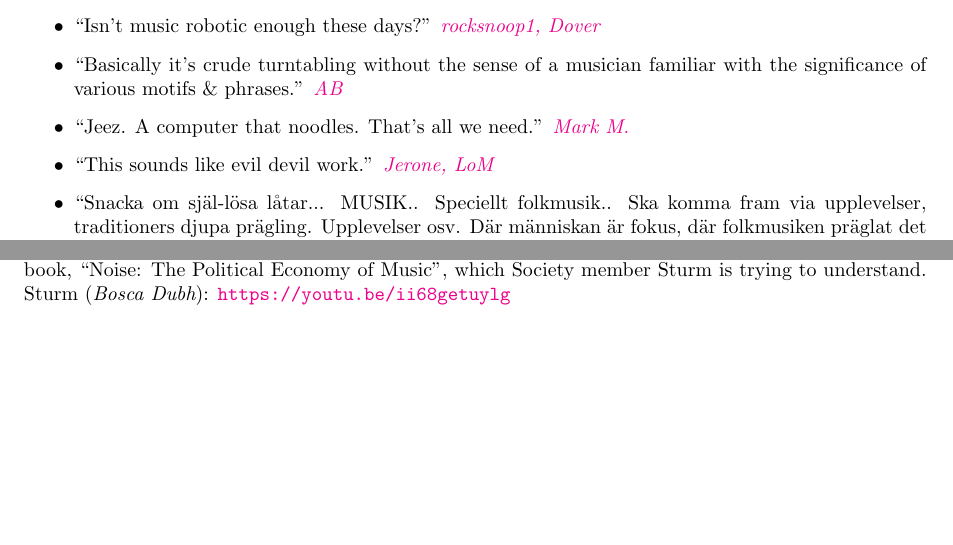
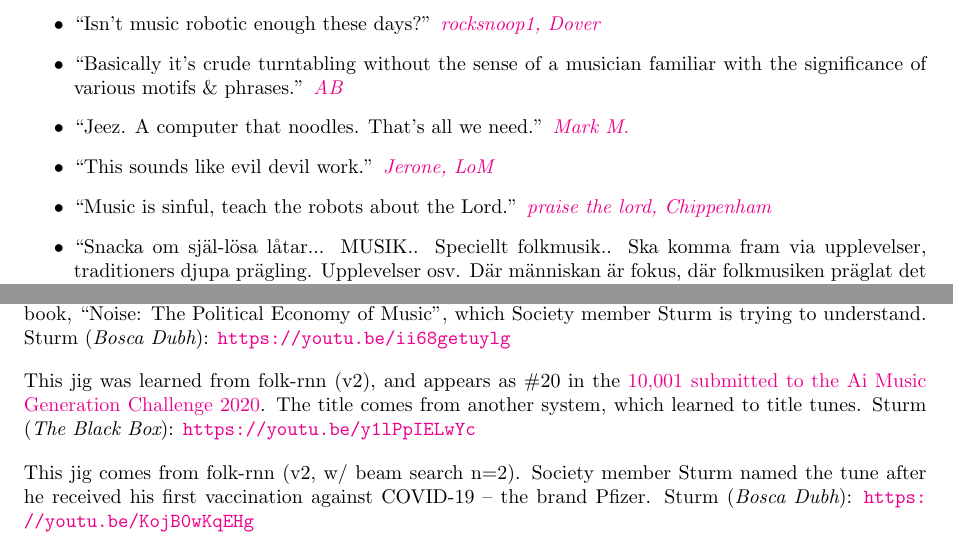
Before and after one commit to boblsturm/MFSocietyTunebook, a LaTeX book (MFtunes.tex): two parts of pages 3 and 13 of 26, joined at a grey line, cut so that both start at the same text, the shorter picture padded with empty space. Compiled offline with pdfLaTeX.

Commit message:
Add files via upload

```diff
--- a/MFtunes.tex
+++ b/MFtunes.tex
@@ -65,6 +65,7 @@ Bob L. T. Sturm presiding.
 \item ``Basically it’s crude turntabling without the sense of a musician familiar with the significance of various motifs \& phrases.'' \href{https://thesession.org/discussions/37800}{{\em AB}}
 \item ``Jeez. A computer that noodles. That’s all we need.'' \href{https://thesession.org/discussions/37800}{{\em Mark M.}}
 \item ``This sounds like evil devil work.'' \href{https://thesession.org/discussions/37800}{{\em Jerone, LoM}}
+\item ``Music is sinful, teach the robots about the Lord.'' \href{https://www.dailymail.co.uk/sciencetech/article-4544400/Researchers-create-computer-writes-folk-music.html#comments}{{\em praise the lord, Chippenham}}
 \item ``Snacka om själ-lösa låtar... MUSIK.. Speciellt folkmusik.. Ska komma fram via upplevelser, traditioners djupa prägling. Upplevelser osv. Där människan är fokus, där folkmusiken präglat det traditionella kulturella livet. ... När jag ser sådant här blir jag antingen förbannad eller skitskarp. \href{https://www.facebook.com/groups/svenskfolkmusik/permalink/10156536106241145/}{{\em Stefan J.}}
 \item ``Let's make all humans redundant, brilliant! Has everybody really lost their soul?!'' \href{https://www.dailymail.co.uk/sciencetech/article-4544400/Researchers-create-computer-writes-folk-music.html#comments}{{\em pen, somewhere}}
 \item ``This takes away possibilities for real musicians to compose Music and earn a living!'' \href{https://www.facebook.com/groups/svenskfolkmusik/permalink/10156536106241145/}{{\em Per S.}}
@@ -440,6 +441,24 @@ The title references the phrase coined by Jacques Attali in his book,
 which Society member Sturm is trying to understand.
 Sturm ({\em Bosca Dubh}): \url{https://youtu.be/ii68getuylg}
 
+\phantomsection
+\addcontentsline{toc}{subsection}{Humours of Bringa, The}
+\index{Humours of Bringa, The}\index{Jig ! Humours of Bringa, The}\index{folk-rnn (v2) ! Jig: Humours of Bringa, The}
+\hypertarget{jig:Humoursofbringa}{\abcinput{Humoursofbringa}}
+This jig was learned from folk-rnn (v2), and appears as \#20 in the
+\href{https://github.com/boblsturm/aimusic2020/blob/master/tunes_folkrnnv2.pdf}{10,001 submitted to the Ai Music Generation Challenge 2020}.
+The title comes from another system, which learned to title tunes.
+Sturm ({\em The Black Box}): \url{https://youtu.be/y1lPpIELwYc}
+
+\phantomsection
+\addcontentsline{toc}{subsection}{Pfirst Dose of Pfizer}
+\index{Pfirst Dose of Pfizer}\index{Jig ! Pfirst Dose of Pfizer}\index{folk-rnn (v2) ! Jig: Pfirst Dose of Pfizer}
+\hypertarget{jig:PfirstDoseofPfizer}{\abcinput{PfirstDoseofPfizer}}
+This jig comes from folk-rnn (v2, w/ beam search n=2).
+Society member Sturm named the tune after he received
+his first vaccination against COVID-19 -- the brand Pfizer.
+Sturm ({\em Bosca Dubh}): \url{https://youtu.be/KojB0wKqEHg}
+
 \clearpage
 \section{Reel}
 \phantomsection
```
Also changed, not shown: MFtunes.tex (34 more changed lines), 2 other files.
